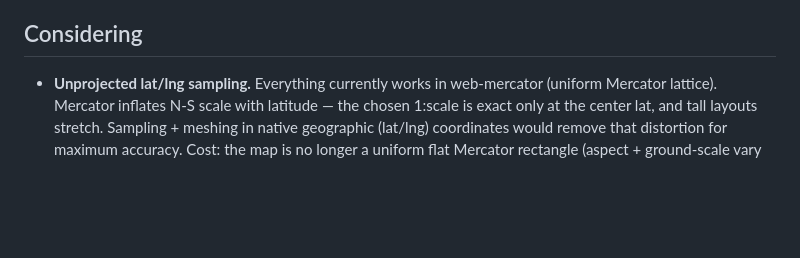
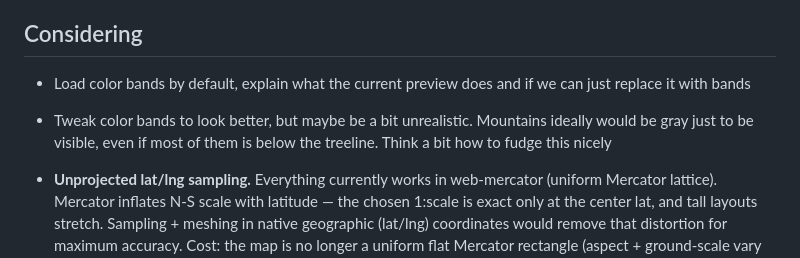
Before and after one commit to danstiner/terranejs, a Markdown page: TODO.md, the part around the change. Drawn GitHub-style; blank space fills up the shorter version.

```diff
--- a/TODO.md
+++ b/TODO.md
@@ -14,6 +14,8 @@
 
 ## Considering
 
+- Load color bands by default, explain what the current preview does and if we can just replace it with bands
+- Tweak color bands to look better, but maybe be a bit unrealistic. Mountains ideally would be gray just to be visible, even if most of them is below the treeline. Think a bit how to fudge this nicely
 - **Unprojected lat/lng sampling.** Everything currently works in web-mercator
   (uniform Mercator lattice). Mercator inflates N-S scale with latitude — the
   chosen 1:scale is exact only at the center lat, and tall layouts stretch.
```
Also changed, not shown: CLAUDE.md (added, +9 -0 lines).
